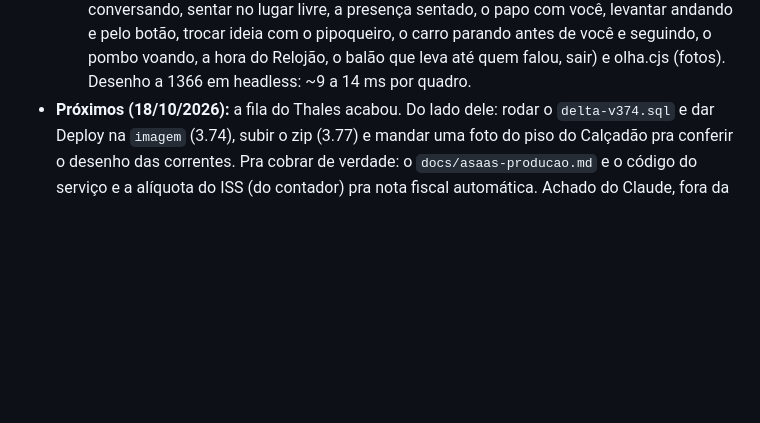
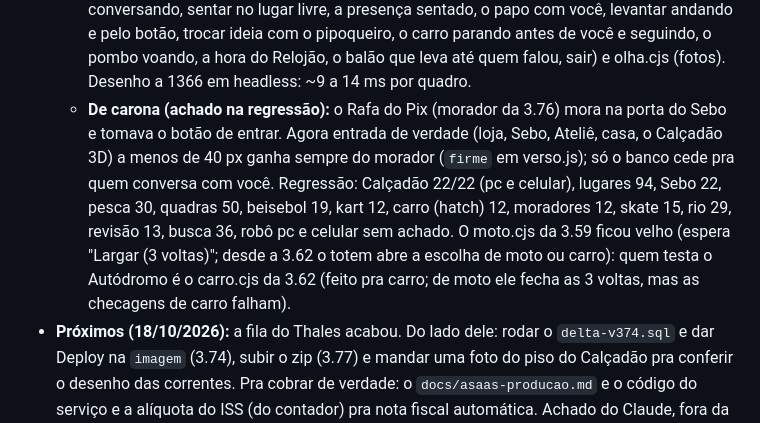
Before and after one commit to consanans/corre, a Markdown page: CLAUDE.md, the part around the change. Drawn GitHub-style; blank space fills up the shorter version.

Commit message:
CLAUDE.md: a regressão da 3.77 e o conserto da porta do Sebo
Co-Authored-By: Claude Opus 5.5 <noreply@anthropic.com>
Claude-Session: https://claude.ai/code/session_01AhyN6Rc5Fr3Jwz64YDeDju

```diff
--- a/CLAUDE.md
+++ b/CLAUDE.md
@@ -214,6 +214,7 @@ O app tem três modos (`core.js`): **de verdade** (config.js com `SUPABASE_URL`
   - **Sentar:** banco e mesa são ação `senta` (`PL.assentos`, 3 lugares por banco, 2 por mesa; a ação só aparece com lugar livre). Sentado, o boneco vira o `boneco(..., senta)` (perna pra frente, mão no joelho), a câmera vai pra frente do banco, meio de lado, o botão é "Levantar" e quem tá do lado te puxa pro papo de tempo em tempo (`FALA_VOCE`). Andar, tocar no chão ou o Pular levantam. Sentado vai na presença (`cs: 1` no movimento e na presença; `r.hsit` em verso.js), então quem tá no Calçadão te vê sentado.
   - **Cidade:** a porta `tipo: 'calcadao'` no meio do Calçadão da cidade ("Entrar no Calçadão 3D"); o mosaico 2D do Calçadão (e o corredor da Feira) ficou preto e branco, como o original (era vermelho). Na busca, "Calçadão" (leva até a porta).
   - Novidade no manual: "Calçadão em 3D" (saiu a "Jogos pela cidade"); a página do Correverso cita. Testes: scratchpad/v377/calc.cjs (22 ok, pc e celular: a porta, a gente conversando, sentar no lugar livre, a presença sentado, o papo com você, levantar andando e pelo botão, trocar ideia com o pipoqueiro, o carro parando antes de você e seguindo, o pombo voando, a hora do Relojão, o balão que leva até quem falou, sair) e olha.cjs (fotos). Desenho a 1366 em headless: ~9 a 14 ms por quadro.
+  - **De carona (achado na regressão):** o Rafa do Pix (morador da 3.76) mora na porta do Sebo e tomava o botão de entrar. Agora entrada de verdade (loja, Sebo, Ateliê, casa, o Calçadão 3D) a menos de 40 px ganha sempre do morador (`firme` em verso.js); só o banco cede pra quem conversa com você. Regressão: Calçadão 22/22 (pc e celular), lugares 94, Sebo 22, pesca 30, quadras 50, beisebol 19, kart 12, carro (hatch) 12, moradores 12, skate 15, rio 29, revisão 13, busca 36, robô pc e celular sem achado. O moto.cjs da 3.59 ficou velho (espera "Largar (3 voltas)"; desde a 3.62 o totem abre a escolha de moto ou carro): quem testa o Autódromo é o carro.cjs da 3.62 (feito pra carro; de moto ele fecha as 3 voltas, mas as checagens de carro falham).
 - **Próximos (18/10/2026):** a fila do Thales acabou. Do lado dele: rodar o `delta-v374.sql` e dar Deploy na `imagem` (3.74), subir o zip (3.77) e mandar uma foto do piso do Calçadão pra conferir o desenho das correntes. Pra cobrar de verdade: o `docs/asaas-producao.md` e o código do serviço e a alíquota do ISS (do contador) pra nota fiscal automática. Achado do Claude, fora da fila: a privacidade ainda fala de "mocado" em vários itens (de antes do Desbaratinado, v3.56). Achado do Claude, fora da fila: a privacidade ainda fala de "mocado" em vários itens (de antes do Desbaratinado, v3.56). Do lado dele, pra cobrar de verdade: o `docs/asaas-producao.md` e o código do serviço e a alíquota do ISS (do contador) pra nota fiscal automática.
 
 ## Antes (v3.44, 14/10/2026)
```
